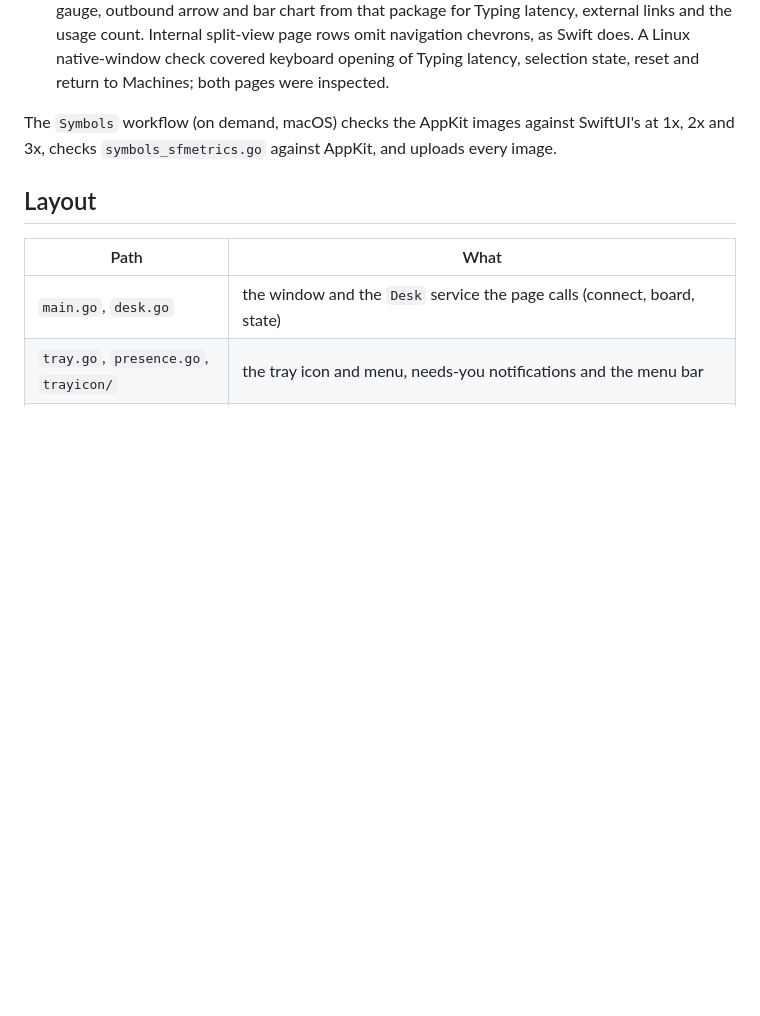
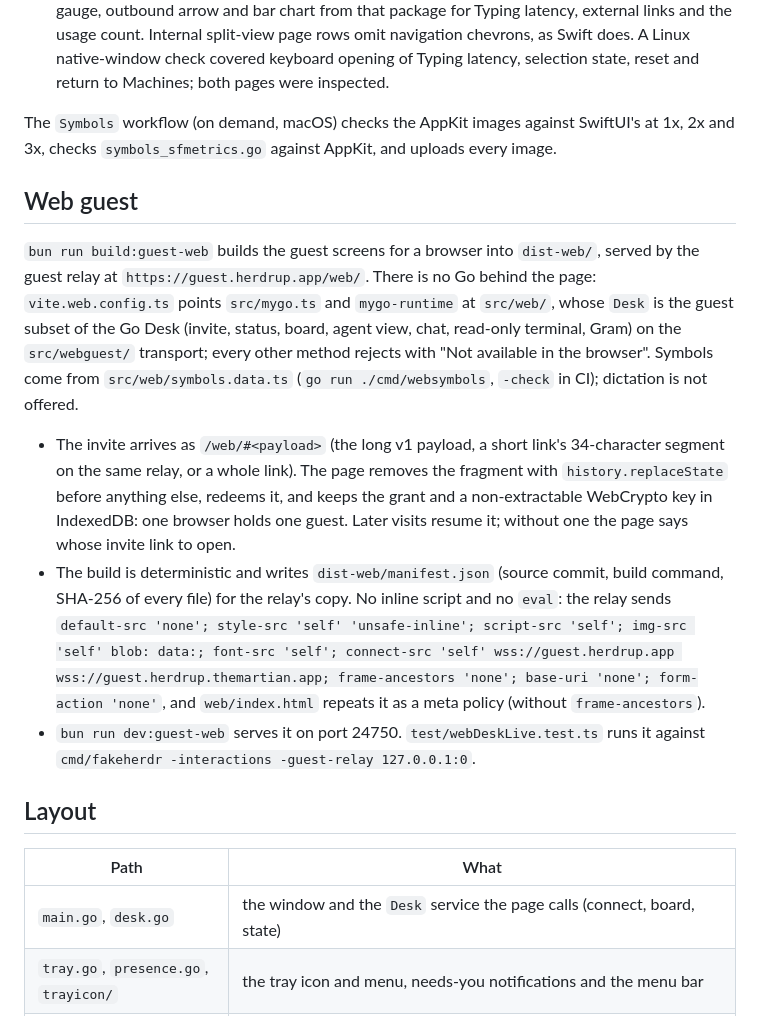
Before and after one commit to jerryfane/herdrup-desktop, a Markdown page: README.md, the part around the change. Rendered like a GitHub page; blank space fills up the shorter version.

Commit message:
README: the web guest build

```diff
--- a/README.md
+++ b/README.md
@@ -705,6 +705,28 @@ with the box and baseline SwiftUI gives `Image(systemName:).font(.system(size:we
 The `Symbols` workflow (on demand, macOS) checks the AppKit images against SwiftUI's at 1x, 2x and 3x,
 checks `symbols_sfmetrics.go` against AppKit, and uploads every image.
 
+## Web guest
+
+`bun run build:guest-web` builds the guest screens for a browser into `dist-web/`, served by the
+guest relay at `https://guest.herdrup.app/web/`. There is no Go behind the page:
+`vite.web.config.ts` points `src/mygo.ts` and `mygo-runtime` at `src/web/`, whose `Desk` is the
+guest subset of the Go Desk (invite, status, board, agent view, chat, read-only terminal, Gram) on
+the `src/webguest/` transport; every other method rejects with "Not available in the browser".
+Symbols come from `src/web/symbols.data.ts` (`go run ./cmd/websymbols`, `-check` in CI); dictation
+is not offered.
+
+- The invite arrives as `/web/#<payload>` (the long v1 payload, a short link's 34-character segment
+  on the same relay, or a whole link). The page removes the fragment with `history.replaceState`
+  before anything else, redeems it, and keeps the grant and a non-extractable WebCrypto key in
+  IndexedDB: one browser holds one guest. Later visits resume it; without one the page says whose
+  invite link to open.
+- The build is deterministic and writes `dist-web/manifest.json` (source commit, build command,
+  SHA-256 of every file) for the relay's copy. No inline script and no `eval`: the relay sends
+  `default-src 'none'; style-src 'self' 'unsafe-inline'; script-src 'self'; img-src 'self' blob: data:; font-src 'self'; connect-src 'self' wss://guest.herdrup.app wss://guest.herdrup.themartian.app; frame-ancestors 'none'; base-uri 'none'; form-action 'none'`,
+  and `web/index.html` repeats it as a meta policy (without `frame-ancestors`).
+- `bun run dev:guest-web` serves it on port 24750. `test/webDeskLive.test.ts` runs it against
+  `cmd/fakeherdr -interactions -guest-relay 127.0.0.1:0`.
+
 ## Layout
 
 | Path | What |
```
